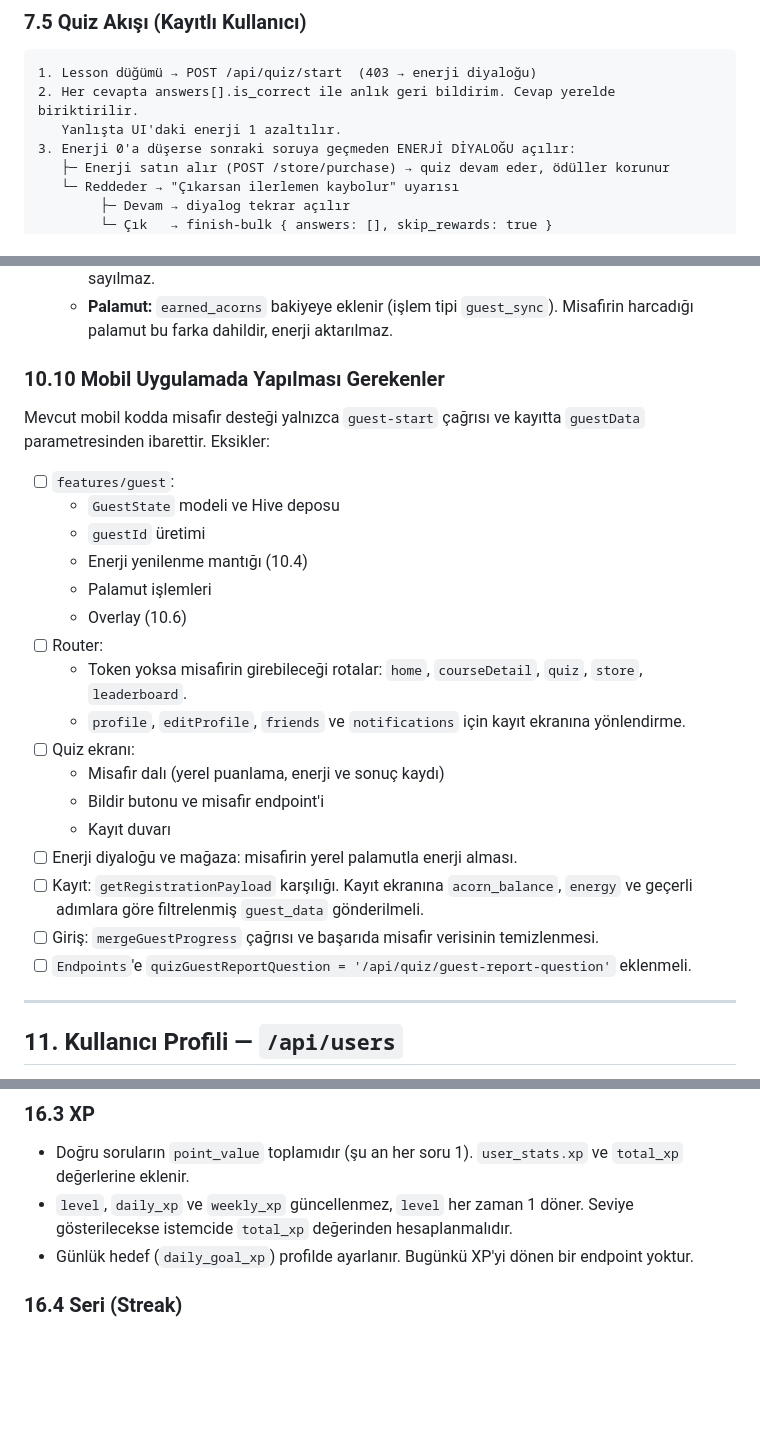
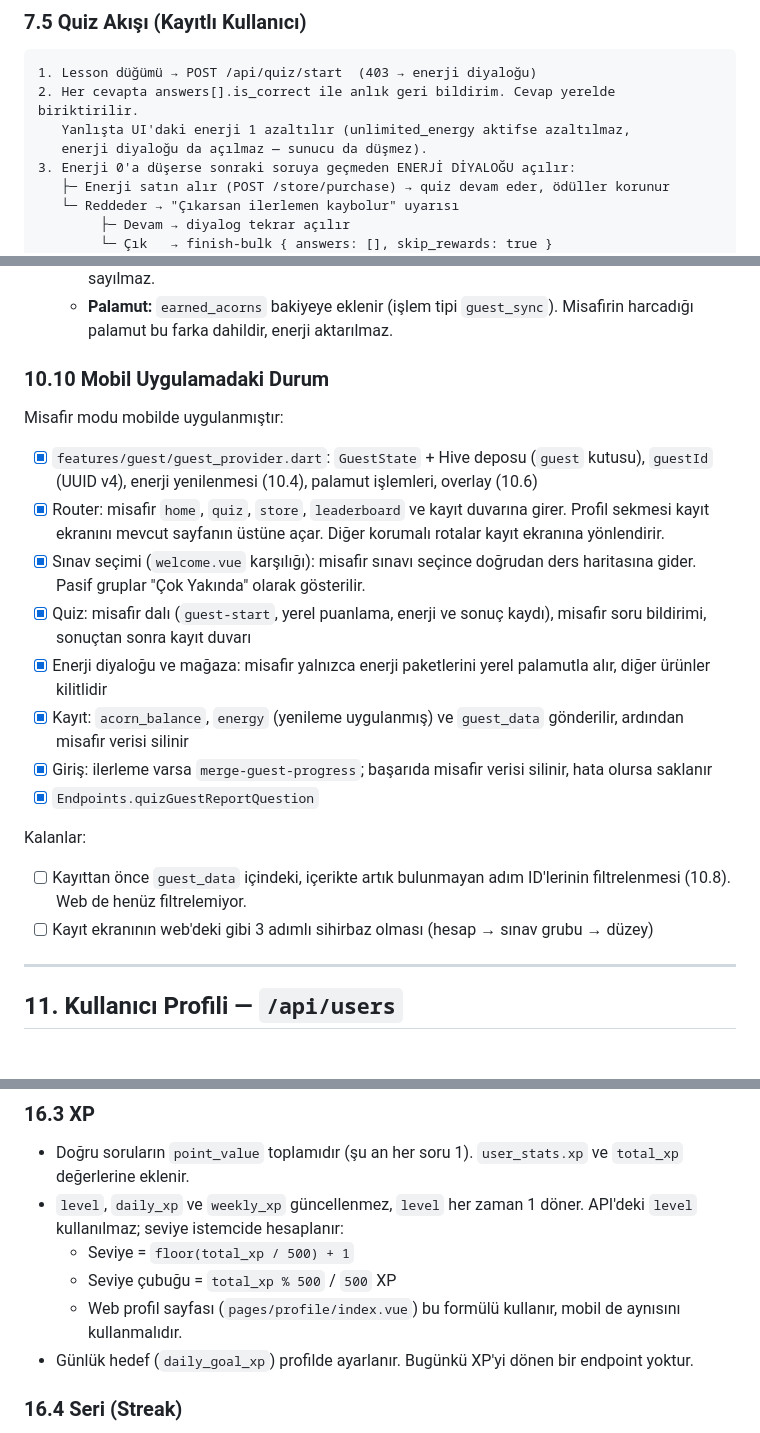
Before and after one commit to mucahit64/pracby_mobile, a Markdown page: MOBILE_APP_DOCS.md, 3 parts joined by grey strips. GitHub-like rendering; blank space fills up the shorter version.

Commit message:
docs: Update mobile docs for the web fixes and guest mode status
Co-Authored-By: Claude Opus 5.5 <noreply@anthropic.com>

````diff
--- a/MOBILE_APP_DOCS.md
+++ b/MOBILE_APP_DOCS.md
@@ -441,7 +442,8 @@ Body: { answers: AnswerInput[]; skip_rewards?: boolean }      // skip_rewards de
 ```
 1. Lesson düğümü → POST /api/quiz/start  (403 → enerji diyaloğu)
 2. Her cevapta answers[].is_correct ile anlık geri bildirim. Cevap yerelde biriktirilir.
-   Yanlışta UI'daki enerji 1 azaltılır.
+   Yanlışta UI'daki enerji 1 azaltılır (unlimited_energy aktifse azaltılmaz,
+   enerji diyaloğu da açılmaz — sunucu da düşmez).
 3. Enerji 0'a düşerse sonraki soruya geçmeden ENERJİ DİYALOĞU açılır:
    ├─ Enerji satın alır (POST /store/purchase) → quiz devam eder, ödüller korunur
    └─ Reddeder → "Çıkarsan ilerlemen kaybolur" uyarısı
@@ -753,25 +755,20 @@ POST /api/auth/merge-guest-progress
   - **XP:** Yalnızca hesapta daha önce tamamlanmamış adımlar için verilir, aynı ilerleme iki kez sayılmaz.
   - **Palamut:** `earned_acorns` bakiyeye eklenir (işlem tipi `guest_sync`). Misafirin harcadığı palamut bu farka dahildir, enerji aktarılmaz.
 
-### 10.10 Mobil Uygulamada Yapılması Gerekenler
-Mevcut mobil kodda misafir desteği yalnızca `guest-start` çağrısı ve kayıtta `guestData` parametresinden ibarettir. Eksikler:
-- [ ] `features/guest`:
-  - `GuestState` modeli ve Hive deposu
-  - `guestId` üretimi
-  - Enerji yenilenme mantığı (10.4)
-  - Palamut işlemleri
-  - Overlay (10.6)
-- [ ] Router:
-  - Token yoksa misafirin girebileceği rotalar: `home`, `courseDetail`, `quiz`, `store`, `leaderboard`.
-  - `profile`, `editProfile`, `friends` ve `notifications` için kayıt ekranına yönlendirme.
-- [ ] Quiz ekranı:
-  - Misafir dalı (yerel puanlama, enerji ve sonuç kaydı)
-  - Bildir butonu ve misafir endpoint'i
-  - Kayıt duvarı
-- [ ] Enerji diyaloğu ve mağaza: misafirin yerel palamutla enerji alması.
-- [ ] Kayıt: `getRegistrationPayload` karşılığı. Kayıt ekranına `acorn_balance`, `energy` ve geçerli adımlara göre filtrelenmiş `guest_data` gönderilmeli.
-- [ ] Giriş: `mergeGuestProgress` çağrısı ve başarıda misafir verisinin temizlenmesi.
-- [ ] `Endpoints`'e `quizGuestReportQuestion = '/api/quiz/guest-report-question'` eklenmeli.
+### 10.10 Mobil Uygulamadaki Durum
+Misafir modu mobilde uygulanmıştır:
+- [x] `features/guest/guest_provider.dart`: `GuestState` + Hive deposu (`guest` kutusu), `guestId` (UUID v4), enerji yenilenmesi (10.4), palamut işlemleri, overlay (10.6)
+- [x] Router: misafir `home`, `quiz`, `store`, `leaderboard` ve kayıt duvarına girer. Profil sekmesi kayıt ekranını mevcut sayfanın üstüne açar. Diğer korumalı rotalar kayıt ekranına yönlendirir.
+- [x] Sınav seçimi (`welcome.vue` karşılığı): misafir sınavı seçince doğrudan ders haritasına gider. Pasif gruplar "Çok Yakında" olarak gösterilir.
+- [x] Quiz: misafir dalı (`guest-start`, yerel puanlama, enerji ve sonuç kaydı), misafir soru bildirimi, sonuçtan sonra kayıt duvarı
+- [x] Enerji diyaloğu ve mağaza: misafir yalnızca enerji paketlerini yerel palamutla alır, diğer ürünler kilitlidir
+- [x] Kayıt: `acorn_balance`, `energy` (yenileme uygulanmış) ve `guest_data` gönderilir, ardından misafir verisi silinir
+- [x] Giriş: ilerleme varsa `merge-guest-progress`; başarıda misafir verisi silinir, hata olursa saklanır
+- [x] `Endpoints.quizGuestReportQuestion`
+
+Kalanlar:
+- [ ] Kayıttan önce `guest_data` içindeki, içerikte artık bulunmayan adım ID'lerinin filtrelenmesi (10.8). Web de henüz filtrelemiyor.
+- [ ] Kayıt ekranının web'deki gibi 3 adımlı sihirbaz olması (hesap → sınav grubu → düzey)
 
 ---
 
@@ -1021,7 +1018,10 @@ Palamut yalnızca mağazada harcanır. İşlem tipleri: `earned_quiz`, `earned_a
 
 ### 16.3 XP
 - Doğru soruların `point_value` toplamıdır (şu an her soru 1). `user_stats.xp` ve `total_xp` değerlerine eklenir.
-- `level`, `daily_xp` ve `weekly_xp` güncellenmez, `level` her zaman 1 döner. Seviye gösterilecekse istemcide `total_xp` değerinden hesaplanmalıdır.
+- `level`, `daily_xp` ve `weekly_xp` güncellenmez, `level` her zaman 1 döner. API'deki `level` kullanılmaz; seviye istemcide hesaplanır:
+  - Seviye = `floor(total_xp / 500) + 1`
+  - Seviye çubuğu = `total_xp % 500` / `500` XP
+  - Web profil sayfası (`pages/profile/index.vue`) bu formülü kullanır, mobil de aynısını kullanmalıdır.
 - Günlük hedef (`daily_goal_xp`) profilde ayarlanır. Bugünkü XP'yi dönen bir endpoint yoktur.
 
 ### 16.4 Seri (Streak)
````
Also changed, not shown: other parts of MOBILE_APP_DOCS.md (+3 -2 lines).
